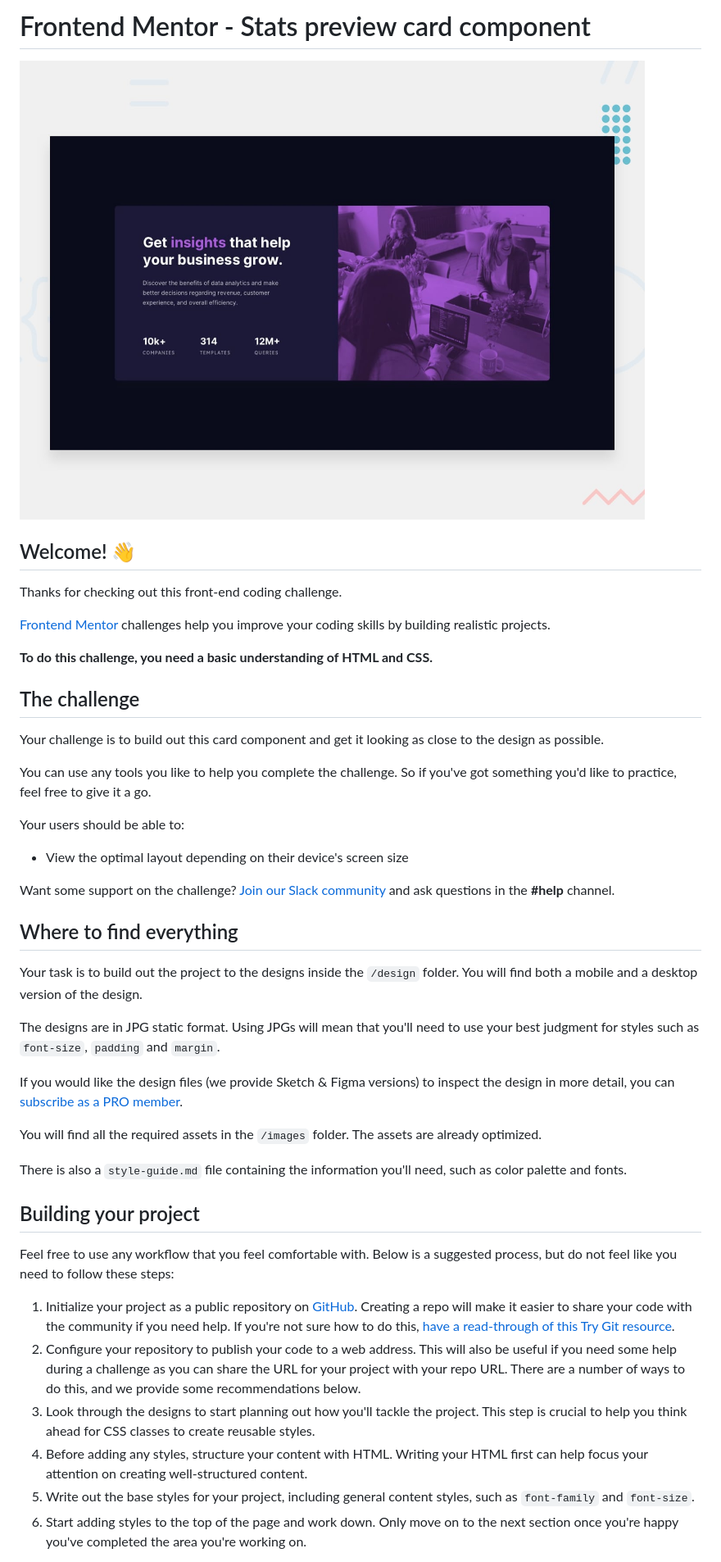
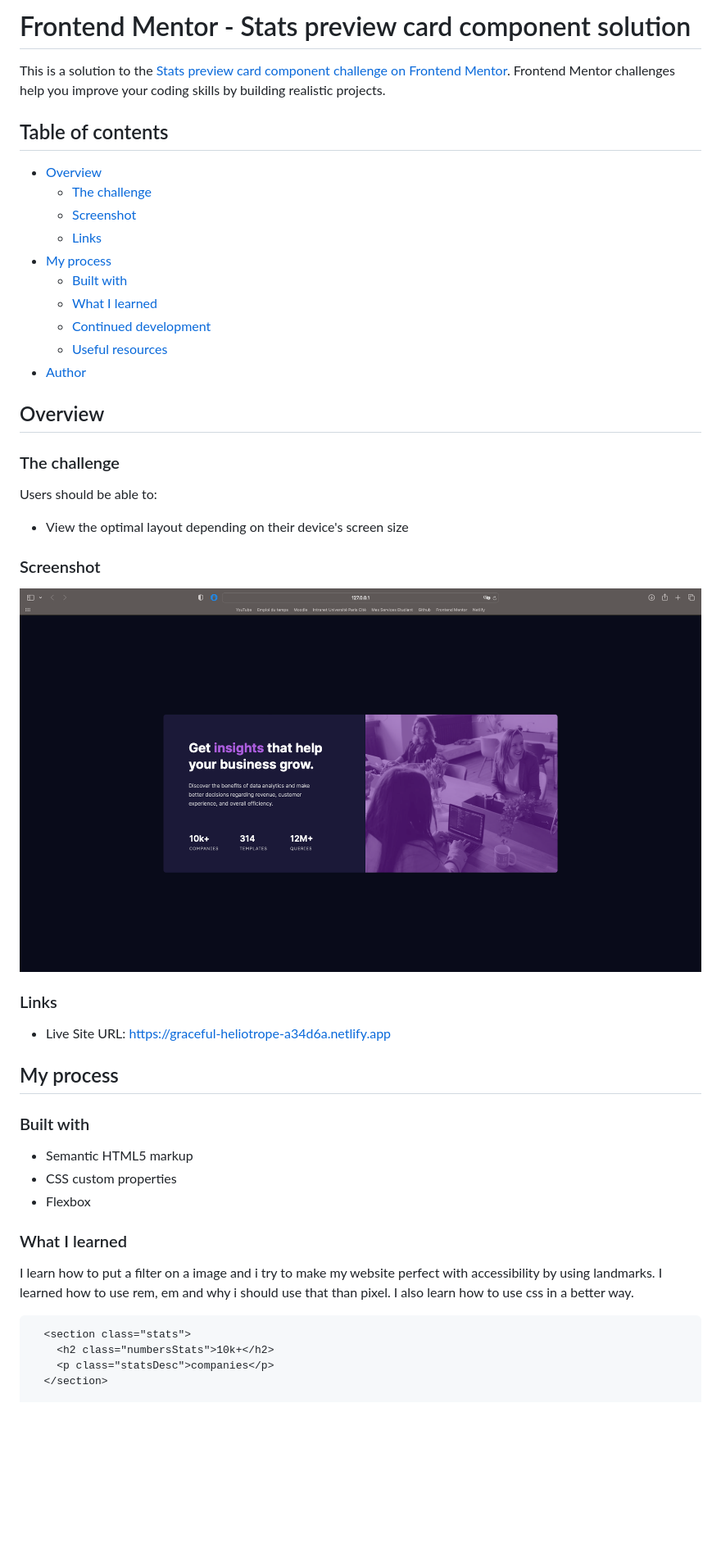
Before and after one commit to Isekku/Stats-preview-card-component, a Markdown page: README.md, the part around the change printed below. Shown: that part at 82% size. Rendered like a GitHub page; pictures changed too: images/screenshot.png (added); blank space fills up the shorter version.

````diff
--- a/README.md
+++ b/README.md
@@ -1,47 +1,51 @@
-# Frontend Mentor - Stats preview card component
+# Frontend Mentor - Stats preview card component solution
 
-![Design preview for the Stats preview card component coding challenge](./design/desktop-preview.jpg)
+This is a solution to the [Stats preview card component challenge on Frontend Mentor](https://www.frontendmentor.io/challenges/stats-preview-card-component-8JqbgoU62). Frontend Mentor challenges help you improve your coding skills by building realistic projects.
 
-## Welcome! 👋
+## Table of contents
 
-Thanks for checking out this front-end coding challenge.
+- [Overview](#overview)
+  - [The challenge](#the-challenge)
+  - [Screenshot](#screenshot)
+  - [Links](#links)
+- [My process](#my-process)
+  - [Built with](#built-with)
+  - [What I learned](#what-i-learned)
+  - [Continued development](#continued-development)
+  - [Useful resources](#useful-resources)
+- [Author](#author)
 
-[Frontend Mentor](https://www.frontendmentor.io) challenges help you improve your coding skills by building realistic projects.
+## Overview
 
-**To do this challenge, you need a basic understanding of HTML and CSS.**
+### The challenge
 
-## The challenge
-
-Your challenge is to build out this card component and get it looking as close to the design as possible.
-
-You can use any tools you like to help you complete the challenge. So if you've got something you'd like to practice, feel free to give it a go.
-
-Your users should be able to:
+Users should be able to:
 
 - View the optimal layout depending on their device's screen size
 
-Want some support on the challenge? [Join our Slack community](https://www.frontendmentor.io/slack) and ask questions in the **#help** channel.
+### Screenshot
 
-## Where to find everything
+![](./images/screenshot.png)
 
-Your task is to build out the project to the designs inside the `/design` folder. You will find both a mobile and a desktop version of the design.
+### Links
 
-The designs are in JPG static format. Using JPGs will mean that you'll need to use your best judgment for styles such as `font-size`, `padding` and `margin`.
+- Live Site URL: https://graceful-heliotrope-a34d6a.netlify.app
 
-If you would like the design files (we provide Sketch & Figma versions) to inspect the design in more detail, you can [subscribe as a PRO member](https://www.frontendmentor.io/pro).
+## My process
 
-You will find all the required assets in the `/images` folder. The assets are already optimized.
+### Built with
 
-There is also a `style-guide.md` file containing the information you'll need, such as color palette and fonts.
+- Semantic HTML5 markup
+- CSS custom properties
+- Flexbox
 
-## Building your project
+### What I learned
 
-Feel free to use any workflow that you feel comfortable with. Below is a suggested process, but do not feel like you need to follow these steps:
+I learn how to put a filter on a image and i try to make my website perfect with accessibility by using landmarks. I learned how to use rem, em and why i should use that than pixel. I also learn how to use css in a better way.
 
-1. Initialize your project as a public repository on [GitHub](https://github.com/). Creating a repo will make it easier to share your code with the community if you need help. If you're not sure how to do this, [have a read-through of this Try Git resource](https://try.github.io/).
-2. Configure your repository to publish your code to a web address. This will also be useful if you need some help during a challenge as you can share the URL for your project with your repo URL. There are a number of ways to do this, and we provide some recommendations below.
-3. Look through the designs to start planning out how you'll tackle the project. This step is crucial to help you think ahead for CSS classes to create reusable styles.
-4. Before adding any styles, structure your content with HTML. Writing your HTML first can help focus your attention on creating well-structured content.
-5. Write out the base styles for your project, including general content styles, such as `font-family` and `font-size`.
-6. Start adding styles to the top of the page and work down. Only move on to the next section once you're happy you've completed the area you're working on.
+```html
+  <section class="stats">
+    <h2 class="numbersStats">10k+</h2>
+    <p class="statsDesc">companies</p>
+  </section>
 
````
Also changed, not shown: other parts of README.md (+42 -35 lines), README-template.md (deleted, +0 -69 lines).
